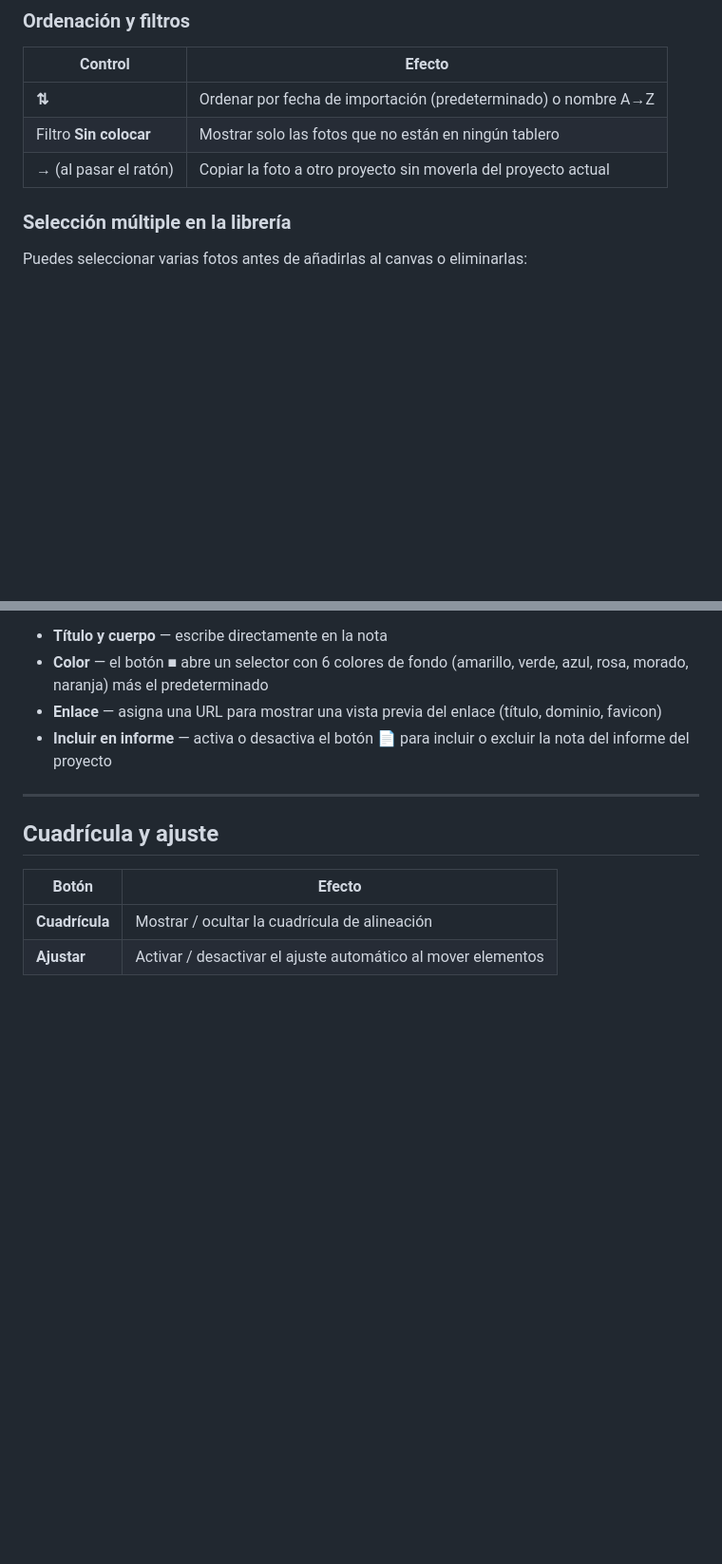
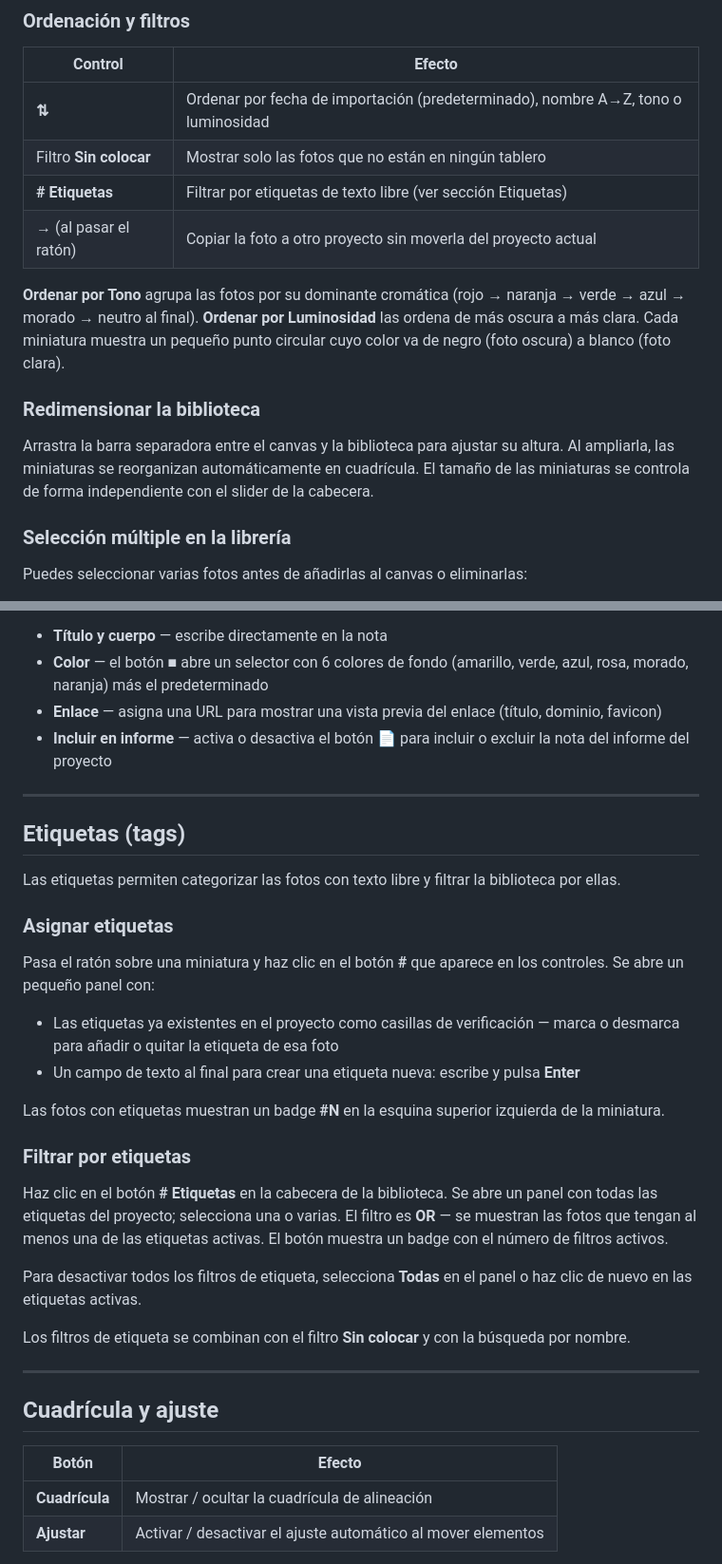
Before and after one commit to blasgonzalez/tableau, a Markdown page: GUIA-DE-USO.md, 2 parts joined by grey strips. Shown at 95% size. GitHub-like rendering; blank space fills up the shorter version.

Commit message:
Guia de usuario version 1.3.7

```diff
--- a/GUIA-DE-USO.md
+++ b/GUIA-DE-USO.md
@@ -71,9 +71,16 @@ Haz clic en **+ Subir** en la cabecera de la librería para seleccionar archivos
 
 | Control | Efecto |
 |---|---|
-| **⇅** | Ordenar por fecha de importación (predeterminado) o nombre A→Z |
+| **⇅** | Ordenar por fecha de importación (predeterminado), nombre A→Z, tono o luminosidad |
 | Filtro **Sin colocar** | Mostrar solo las fotos que no están en ningún tablero |
+| **# Etiquetas** | Filtrar por etiquetas de texto libre (ver sección Etiquetas) |
 | **→** (al pasar el ratón) | Copiar la foto a otro proyecto sin moverla del proyecto actual |
+
+**Ordenar por Tono** agrupa las fotos por su dominante cromática (rojo → naranja → verde → azul → morado → neutro al final). **Ordenar por Luminosidad** las ordena de más oscura a más clara. Cada miniatura muestra un pequeño punto circular cuyo color va de negro (foto oscura) a blanco (foto clara).
+
+### Redimensionar la biblioteca
+
+Arrastra la barra separadora entre el canvas y la biblioteca para ajustar su altura. Al ampliarla, las miniaturas se reorganizan automáticamente en cuadrícula. El tamaño de las miniaturas se controla de forma independiente con el slider de la cabecera.
 
 ### Selección múltiple en la librería
 
@@ -180,6 +187,29 @@ Haz clic en **+ Nota** en la barra superior para añadir una nota de texto libre
 
 ---
 
+## Etiquetas (tags)
+
+Las etiquetas permiten categorizar las fotos con texto libre y filtrar la biblioteca por ellas.
+
+### Asignar etiquetas
+
+Pasa el ratón sobre una miniatura y haz clic en el botón **#** que aparece en los controles. Se abre un pequeño panel con:
+
+- Las etiquetas ya existentes en el proyecto como casillas de verificación — marca o desmarca para añadir o quitar la etiqueta de esa foto
+- Un campo de texto al final para crear una etiqueta nueva: escribe y pulsa **Enter**
+
+Las fotos con etiquetas muestran un badge **#N** en la esquina superior izquierda de la miniatura.
+
+### Filtrar por etiquetas
+
+Haz clic en el botón **# Etiquetas** en la cabecera de la biblioteca. Se abre un panel con todas las etiquetas del proyecto; selecciona una o varias. El filtro es **OR** — se muestran las fotos que tengan al menos una de las etiquetas activas. El botón muestra un badge con el número de filtros activos.
+
+Para desactivar todos los filtros de etiqueta, selecciona **Todas** en el panel o haz clic de nuevo en las etiquetas activas.
+
+Los filtros de etiqueta se combinan con el filtro **Sin colocar** y con la búsqueda por nombre.
+
+---
+
 ## Cuadrícula y ajuste
 
 | Botón | Efecto |
```
Also changed, not shown: USER-GUIDE.md (+31 -1 lines).
